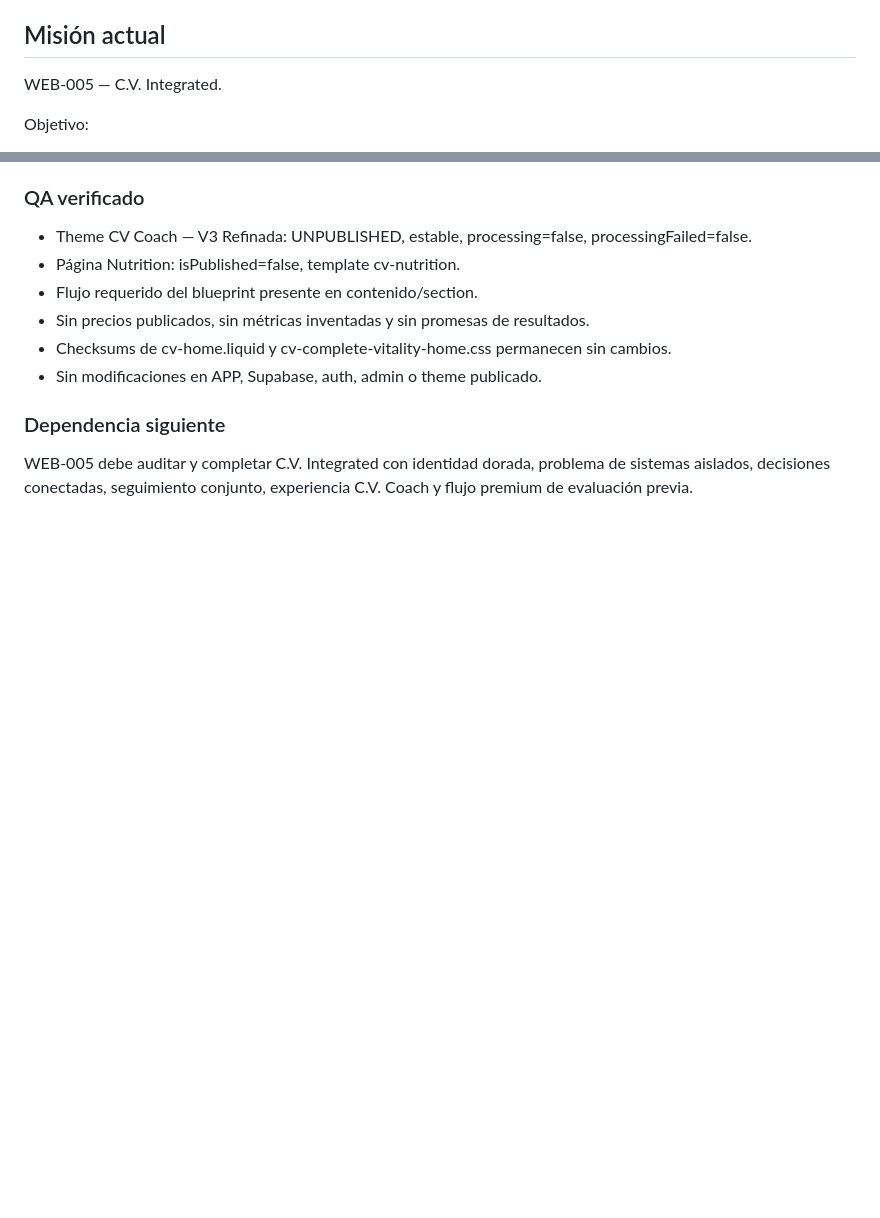
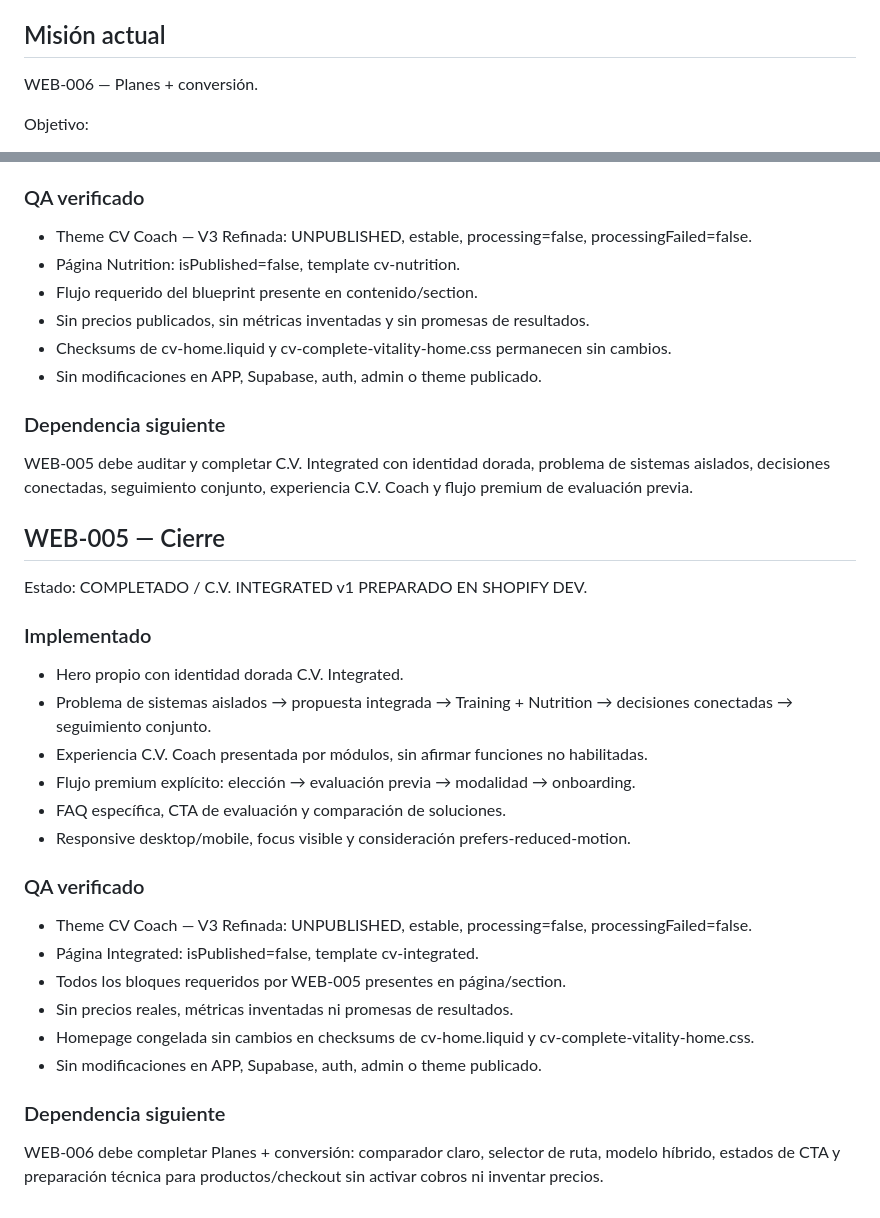
Before and after one commit to sodcloud-arch/cv-coach-admin, a Markdown page: .ascend/web-complete-vitality-autonomous.md, 2 parts joined by grey strips. Rendered like a GitHub page; blank space fills up the shorter version.

Commit message:
docs: close WEB-005 and advance to conversion

```diff
--- a/.ascend/web-complete-vitality-autonomous.md
+++ b/.ascend/web-complete-vitality-autonomous.md
@@ -16,7 +16,7 @@ ASCEND AUTÓNOMO — WEB C.V.
 - No alterar Desktop v1 salvo corrección material verificada.
 
 ## Misión actual
-WEB-005 — C.V. Integrated.
+WEB-006 — Planes + conversión.
 
 Objetivo:
 - construir la landing completa de C.V. Training sobre la arquitectura Shopify ya preparada;
@@ -227,3 +227,27 @@ Estado: COMPLETADO / C.V. NUTRITION v1 PREPARADO EN SHOPIFY DEV.
 
 ### Dependencia siguiente
 WEB-005 debe auditar y completar C.V. Integrated con identidad dorada, problema de sistemas aislados, decisiones conectadas, seguimiento conjunto, experiencia C.V. Coach y flujo premium de evaluación previa.
+
+
+## WEB-005 — Cierre
+
+Estado: COMPLETADO / C.V. INTEGRATED v1 PREPARADO EN SHOPIFY DEV.
+
+### Implementado
+- Hero propio con identidad dorada C.V. Integrated.
+- Problema de sistemas aislados → propuesta integrada → Training + Nutrition → decisiones conectadas → seguimiento conjunto.
+- Experiencia C.V. Coach presentada por módulos, sin afirmar funciones no habilitadas.
+- Flujo premium explícito: elección → evaluación previa → modalidad → onboarding.
+- FAQ específica, CTA de evaluación y comparación de soluciones.
+- Responsive desktop/mobile, focus visible y consideración prefers-reduced-motion.
+
+### QA verificado
+- Theme CV Coach — V3 Refinada: UNPUBLISHED, estable, processing=false, processingFailed=false.
+- Página Integrated: isPublished=false, template cv-integrated.
+- Todos los bloques requeridos por WEB-005 presentes en página/section.
+- Sin precios reales, métricas inventadas ni promesas de resultados.
+- Homepage congelada sin cambios en checksums de cv-home.liquid y cv-complete-vitality-home.css.
+- Sin modificaciones en APP, Supabase, auth, admin o theme publicado.
+
+### Dependencia siguiente
+WEB-006 debe completar Planes + conversión: comparador claro, selector de ruta, modelo híbrido, estados de CTA y preparación técnica para productos/checkout sin activar cobros ni inventar precios.
```
